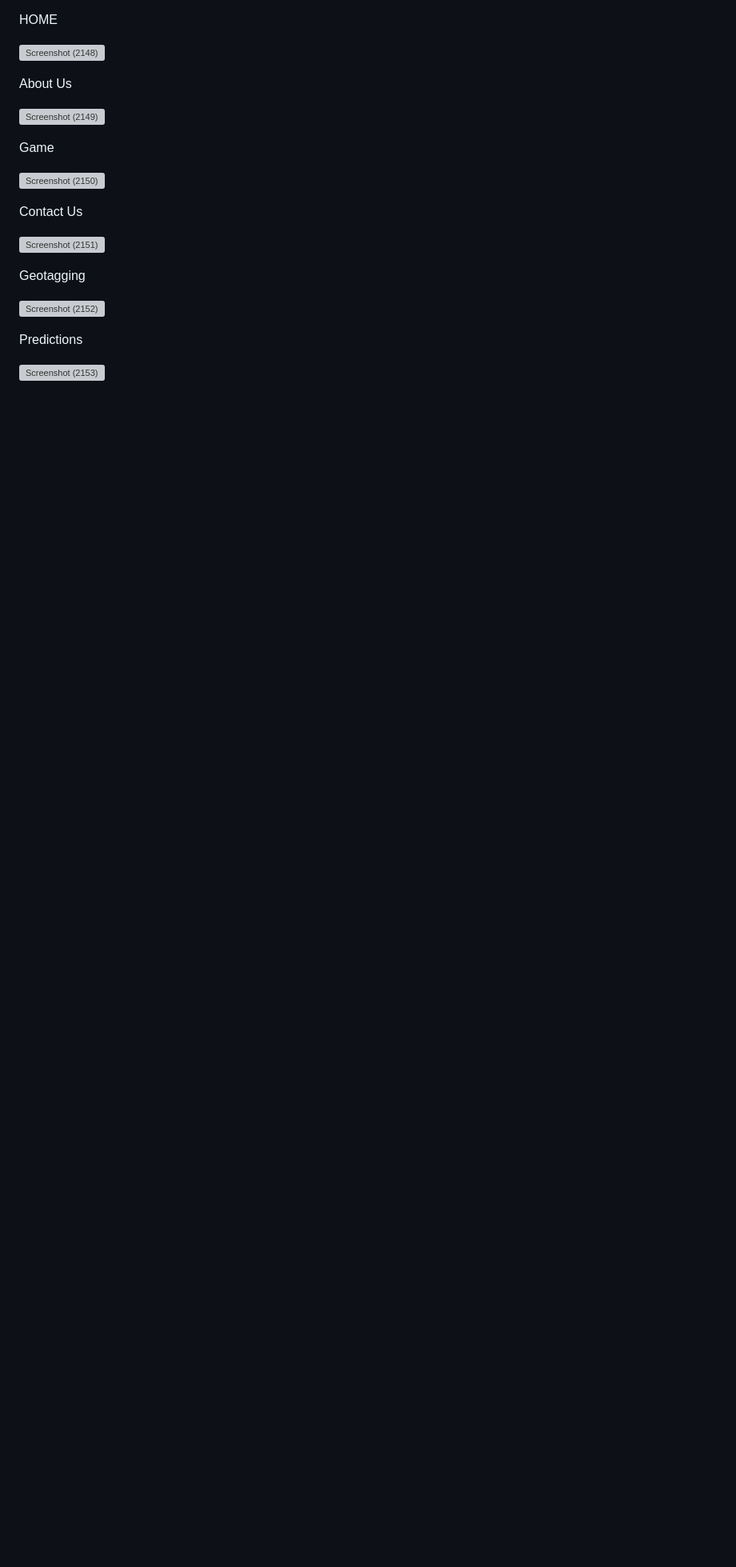
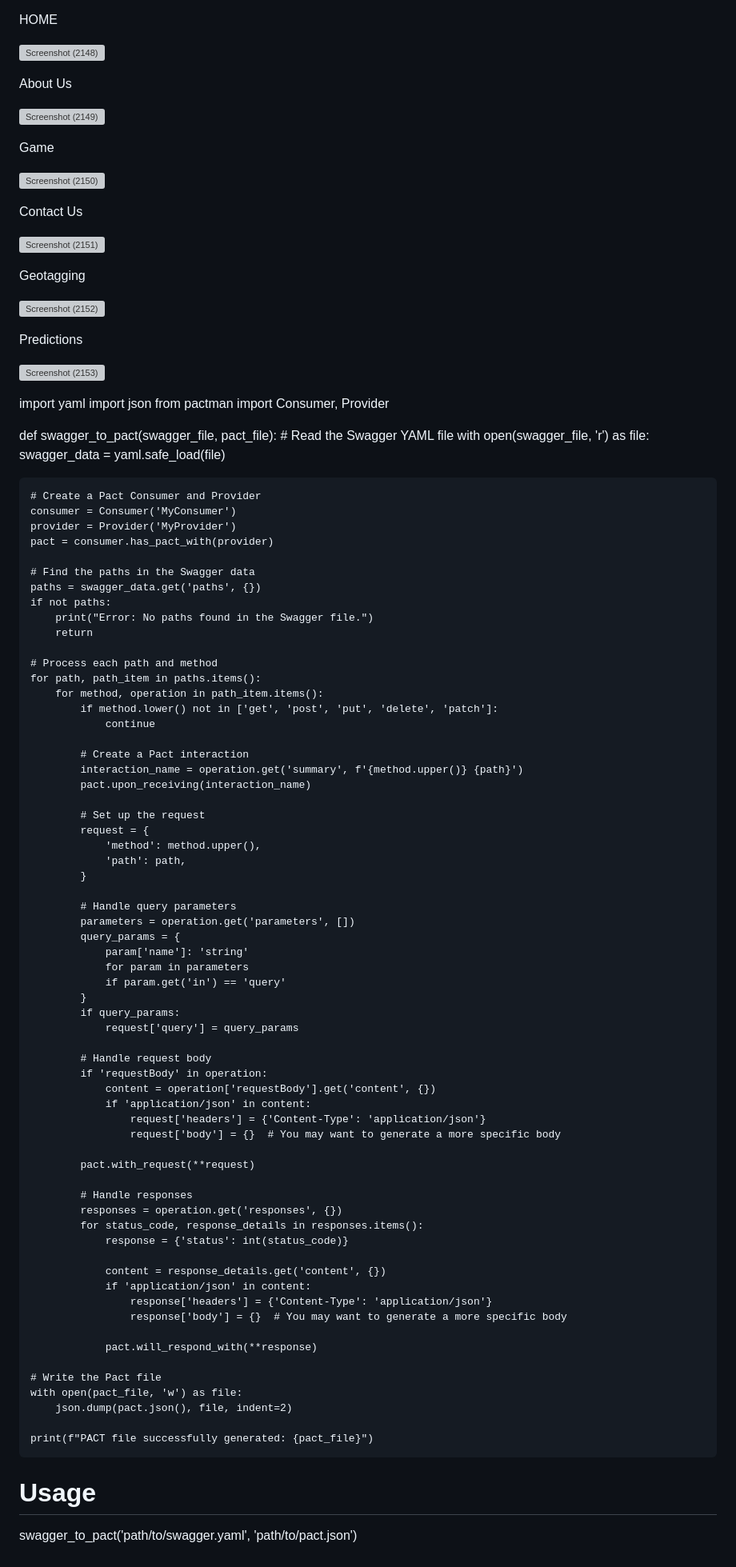
Before and after one commit to nila-2003/gfg_hackathon, a Markdown page: README.md, the part around the change. Shown at 80% size. Drawn GitHub-style; blank space fills up the shorter version; grey boxes are pictures that could not be loaded.

```diff
--- a/README.md
+++ b/README.md
@@ -55,3 +55,81 @@ Geotagging
 Predictions
 
 ![Screenshot (2153)](https://github.com/nila-2003/gfg_hackathon/assets/93534905/04f7b22a-078a-4a11-99cc-91f34965c7a3)
+
+
+
+import yaml
+import json
+from pactman import Consumer, Provider
+
+def swagger_to_pact(swagger_file, pact_file):
+    # Read the Swagger YAML file
+    with open(swagger_file, 'r') as file:
+        swagger_data = yaml.safe_load(file)
+
+    # Create a Pact Consumer and Provider
+    consumer = Consumer('MyConsumer')
+    provider = Provider('MyProvider')
+    pact = consumer.has_pact_with(provider)
+
+    # Find the paths in the Swagger data
+    paths = swagger_data.get('paths', {})
+    if not paths:
+        print("Error: No paths found in the Swagger file.")
+        return
+
+    # Process each path and method
+    for path, path_item in paths.items():
+        for method, operation in path_item.items():
+            if method.lower() not in ['get', 'post', 'put', 'delete', 'patch']:
+                continue
+
+            # Create a Pact interaction
+            interaction_name = operation.get('summary', f'{method.upper()} {path}')
+            pact.upon_receiving(interaction_name)
+
+            # Set up the request
+            request = {
+                'method': method.upper(),
+                'path': path,
+            }
+
+            # Handle query parameters
+            parameters = operation.get('parameters', [])
+            query_params = {
+                param['name']: 'string'
+                for param in parameters
+                if param.get('in') == 'query'
+            }
+            if query_params:
+                request['query'] = query_params
+
+            # Handle request body
+            if 'requestBody' in operation:
+                content = operation['requestBody'].get('content', {})
+                if 'application/json' in content:
+                    request['headers'] = {'Content-Type': 'application/json'}
+                    request['body'] = {}  # You may want to generate a more specific body
+
+            pact.with_request(**request)
+
+            # Handle responses
+            responses = operation.get('responses', {})
+            for status_code, response_details in responses.items():
+                response = {'status': int(status_code)}
+
+                content = response_details.get('content', {})
+                if 'application/json' in content:
+                    response['headers'] = {'Content-Type': 'application/json'}
+                    response['body'] = {}  # You may want to generate a more specific body
+
+                pact.will_respond_with(**response)
+
+    # Write the Pact file
+    with open(pact_file, 'w') as file:
+        json.dump(pact.json(), file, indent=2)
+
+    print(f"PACT file successfully generated: {pact_file}")
+
+# Usage
+swagger_to_pact('path/to/swagger.yaml', 'path/to/pact.json')
```
